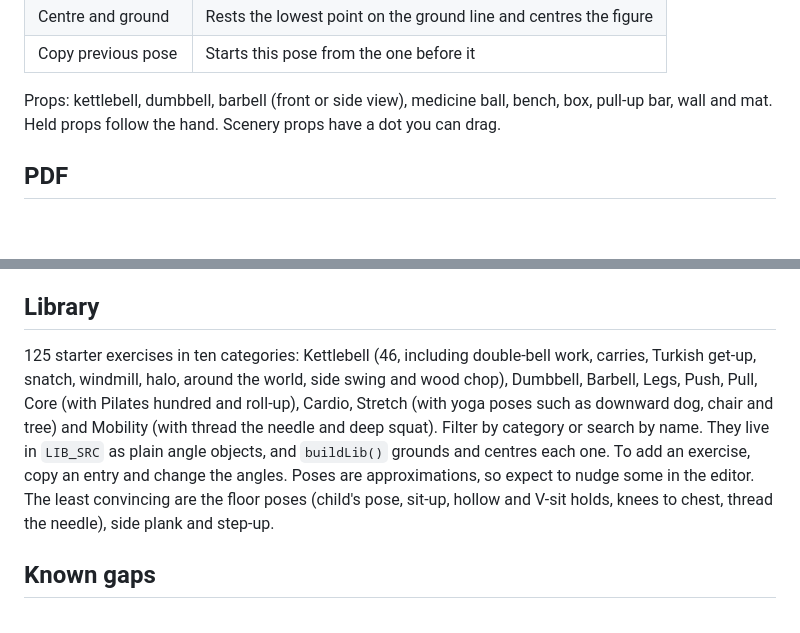
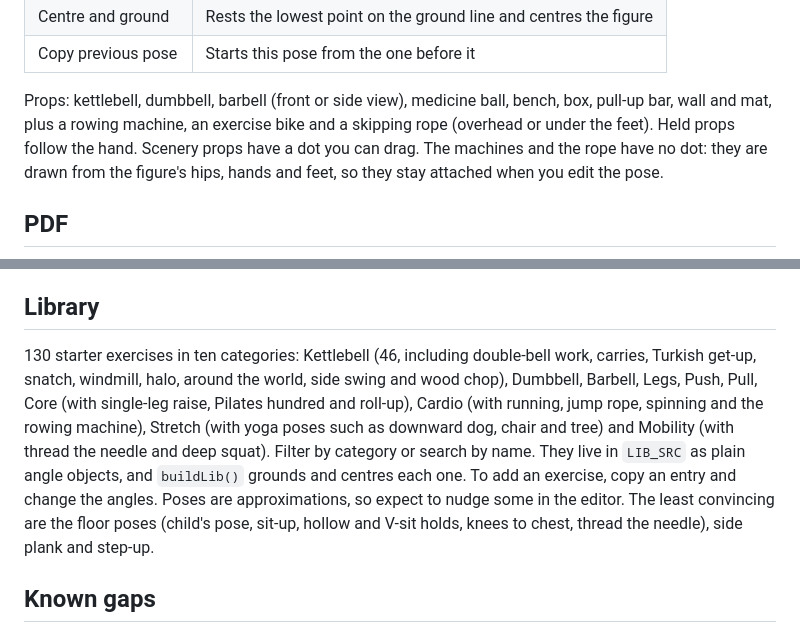
Before and after one commit to shanemc92/rep-step, a Markdown page: README.md, 2 parts joined by grey strips. Rendered like a GitHub page; blank space fills up the shorter version.

```diff
--- a/README.md
+++ b/README.md
@@ -41,7 +41,7 @@ Poses are stored as joint angles on a skeleton with fixed bone lengths, so every
 | Centre and ground | Rests the lowest point on the ground line and centres the figure |
 | Copy previous pose | Starts this pose from the one before it |
 
-Props: kettlebell, dumbbell, barbell (front or side view), medicine ball, bench, box, pull-up bar, wall and mat. Held props follow the hand. Scenery props have a dot you can drag.
+Props: kettlebell, dumbbell, barbell (front or side view), medicine ball, bench, box, pull-up bar, wall and mat, plus a rowing machine, an exercise bike and a skipping rope (overhead or under the feet). Held props follow the hand. Scenery props have a dot you can drag. The machines and the rope have no dot: they are drawn from the figure's hips, hands and feet, so they stay attached when you edit the pose.
 
 ## PDF
 
@@ -65,7 +65,7 @@ Panels are placed left to right. If the next panel will not fit in the row, the
 
 ## Library
 
-125 starter exercises in ten categories: Kettlebell (46, including double-bell work, carries, Turkish get-up, snatch, windmill, halo, around the world, side swing and wood chop), Dumbbell, Barbell, Legs, Push, Pull, Core (with Pilates hundred and roll-up), Cardio, Stretch (with yoga poses such as downward dog, chair and tree) and Mobility (with thread the needle and deep squat). Filter by category or search by name. They live in `LIB_SRC` as plain angle objects, and `buildLib()` grounds and centres each one. To add an exercise, copy an entry and change the angles. Poses are approximations, so expect to nudge some in the editor. The least convincing are the floor poses (child's pose, sit-up, hollow and V-sit holds, knees to chest, thread the needle), side plank and step-up.
+130 starter exercises in ten categories: Kettlebell (46, including double-bell work, carries, Turkish get-up, snatch, windmill, halo, around the world, side swing and wood chop), Dumbbell, Barbell, Legs, Push, Pull, Core (with single-leg raise, Pilates hundred and roll-up), Cardio (with running, jump rope, spinning and the rowing machine), Stretch (with yoga poses such as downward dog, chair and tree) and Mobility (with thread the needle and deep squat). Filter by category or search by name. They live in `LIB_SRC` as plain angle objects, and `buildLib()` grounds and centres each one. To add an exercise, copy an entry and change the angles. Poses are approximations, so expect to nudge some in the editor. The least convincing are the floor poses (child's pose, sit-up, hollow and V-sit holds, knees to chest, thread the needle), side plank and step-up.
 
 ## Known gaps
 
```
Also changed, not shown: docs/screenshot-light.png, docs/screenshot-plan.png, 1 other file.
